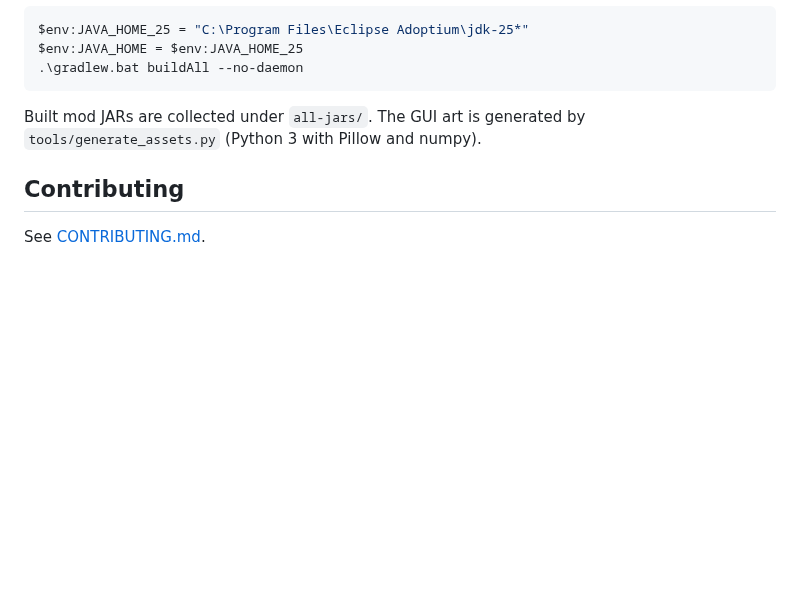
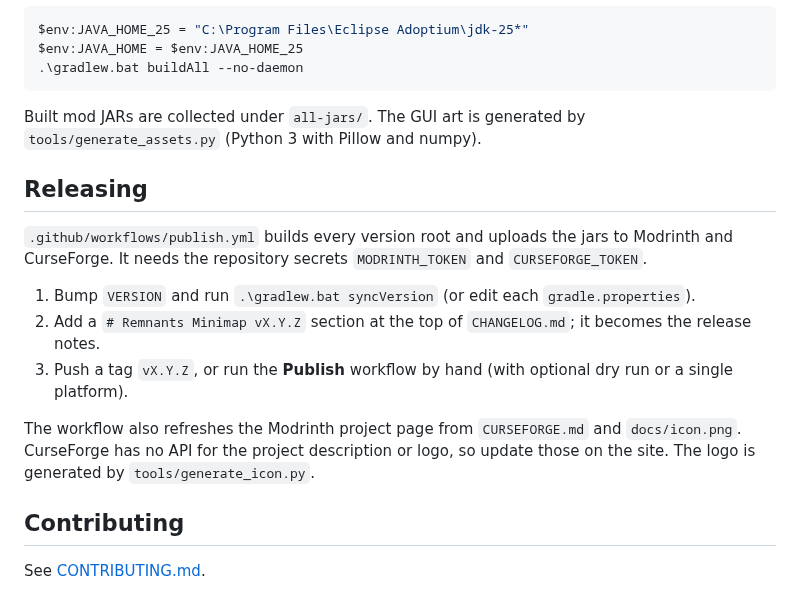
Before and after one commit to MeherBenSalem/Minimap, a Markdown page: README.MD, the part around the change. Drawn GitHub-style; blank space fills up the shorter version.

```diff
--- a/README.MD
+++ b/README.MD
@@ -79,6 +79,19 @@ $env:JAVA_HOME = $env:JAVA_HOME_25
 Built mod JARs are collected under `all-jars/`. The GUI art is generated by
 `tools/generate_assets.py` (Python 3 with Pillow and numpy).
 
+## Releasing
+
+`.github/workflows/publish.yml` builds every version root and uploads the jars to Modrinth
+and CurseForge. It needs the repository secrets `MODRINTH_TOKEN` and `CURSEFORGE_TOKEN`.
+
+1. Bump `VERSION` and run `.\gradlew.bat syncVersion` (or edit each `gradle.properties`).
+2. Add a `# Remnants Minimap vX.Y.Z` section at the top of `CHANGELOG.md`; it becomes the release notes.
+3. Push a tag `vX.Y.Z`, or run the **Publish** workflow by hand (with optional dry run or a single platform).
+
+The workflow also refreshes the Modrinth project page from `CURSEFORGE.md` and `docs/icon.png`.
+CurseForge has no API for the project description or logo, so update those on the site.
+The logo is generated by `tools/generate_icon.py`.
+
 ## Contributing
 
 See [CONTRIBUTING.md](CONTRIBUTING.md).
```
Also changed, not shown: CHANGELOG.md (+2 -3 lines), CURSEFORGE.md (+3 -1 lines), docs/icon.png (added), 5 other files.
